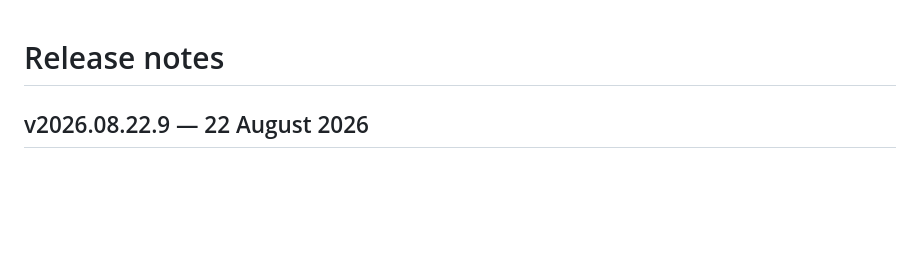
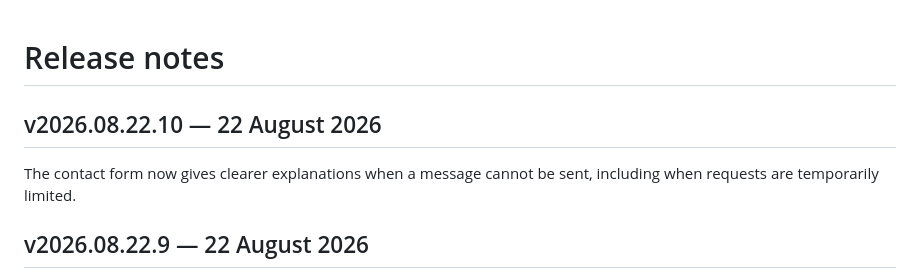
Before and after one commit to Waseemilyas/automancer-site, a Markdown page: CHANGELOG.md, the part around the change. Rendered like a GitHub page; blank space fills up the shorter version.

Commit message:
release: v2026.08.22.10

```diff
--- a/CHANGELOG.md
+++ b/CHANGELOG.md
@@ -1,4 +1,9 @@
 # Release notes
+
+## v2026.08.22.10 — 22 August 2026
+
+The contact form now gives clearer explanations when a message cannot be sent, including when requests are temporarily limited.
+
 
 ## v2026.08.22.9 — 22 August 2026
 
```
